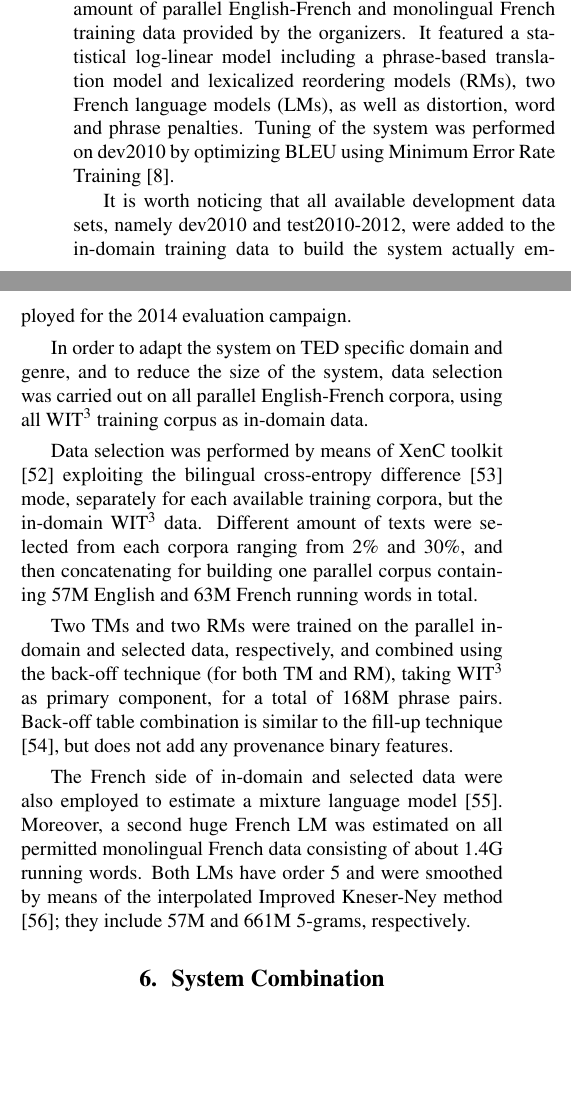
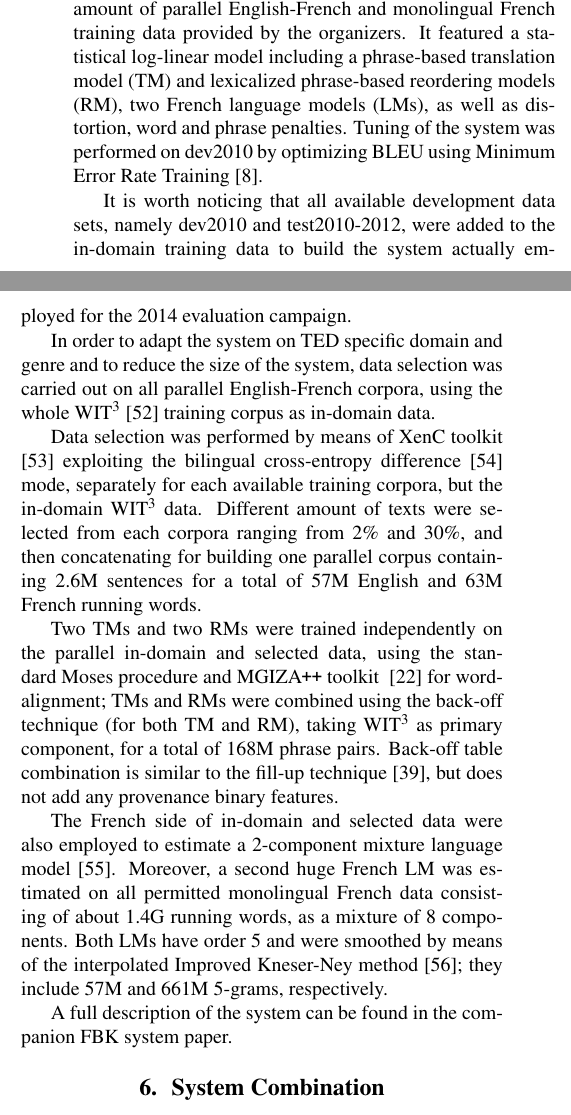
Before and after one commit to freitagRWTH/iwslt14_euBridge, a LaTeX paper (euBridge-submission.tex, which reads fbk.tex): two parts of the columns of page 4 of 9, joined at a grey line, cut so that both start at the same text, the shorter picture padded with empty space. Compiled offline with pdfLaTeX.

Commit message:
further changes

```diff
--- a/fbk.tex
+++ b/fbk.tex
@@ -1,20 +1,22 @@
 The FBK system was built upon a standard phrase-based system using the Moses toolkit \cite{koehn07:moses}, and exploited the huge amount of parallel English-French and monolingual French training data provided by the organizers.
 %
-It featured a statistical log-linear model including a phrase-based translation model  and lexicalized reordering models (RMs), two French language models (LMs), as well as distortion, word and phrase penalties.
+It featured a statistical log-linear model including a phrase-based translation model (TM) and lexicalized phrase-based reordering models (RM), two French language models (LMs), as well as distortion, word and phrase penalties.
 %
 Tuning of the system was performed on dev2010 by optimizing BLEU using Minimum Error Rate Training \cite{och03:mer}.
 
 It is worth noticing that all available development data sets, namely dev2010 and test2010-2012, were added to the in-domain training data to build the system actually employed for the 2014 evaluation campaign.
 
-In order to adapt the system on TED specific domain and genre, and to reduce the size of the system, data selection was carried out on all parallel English-French corpora, using all WIT$^3$ training corpus as in-domain data.
+In order to adapt the system on TED specific domain and genre and to reduce the size of the system, data selection was carried out on all parallel English-French corpora, using the whole WIT$^3$ \cite{cettolo:2012:EAMT} training corpus as in-domain data.
 
 Data selection was performed by means of XenC toolkit \cite{Rousseau:2013:pbml} exploiting the bilingual cross-entropy difference \cite{axelrod-he-gao:2011:EMNLP} mode, separately for each available training corpora, but the in-domain WIT$^3$ data.
 %
-Different amount of texts were selected from each corpora ranging from 2\% and 30\%, and then concatenating for building one parallel corpus containing 57M English and 63M French running words in total.
+Different amount of texts were selected from each corpora ranging from 2\% and 30\%, and then concatenating for building one parallel corpus containing 2.6M sentences for a total of 57M English and 63M French running words.
 
-Two TMs and two RMs were trained on the parallel in-domain and selected data, respectively, and combined using the back-off technique (for both TM and RM), taking WIT$^3$ as primary component, for a total of 168M phrase pairs.
-Back-off table combination is similar to the fill-up technique  \cite{Bisazza:11b}, but does not add any provenance binary features.
+Two TMs and two RMs were trained independently on the parallel in-domain and selected data, using the standard Moses procedure and \MGIZA toolkit ~\cite{Gao:2008:MGIZA} for word-alignment; TMs and RMs were combined using the back-off technique (for both TM and RM), taking WIT$^3$ as primary component, for a total of 168M phrase pairs.
+Back-off table combination is similar to the fill-up technique  \cite{iwslt11:Bisazza}, but does not add any provenance binary features.
 
-The French side of in-domain and selected data were also employed to estimate a mixture language model \cite{Federico:98}. Moreover, a second huge French LM was estimated on all permitted monolingual French data consisting of about 1.4G running words.
+The French side of in-domain and selected data were also employed to estimate a 2-component mixture language model \cite{Federico:98}. Moreover, a second huge French LM was estimated on all permitted monolingual French data consisting of about 1.4G running words, as a mixture of 8 components.
 %
 Both LMs have order 5 and were smoothed by means of the interpolated Improved Kneser-Ney method \cite{Chen:98a}; they include 57M and 661M 5-grams, respectively.
+
+A full description of the system can be found in the companion FBK system paper.
```
Also changed, not shown: translation.bib (+9 -0 lines).
